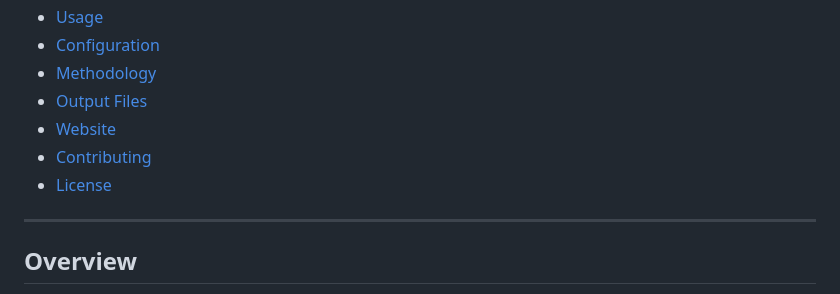
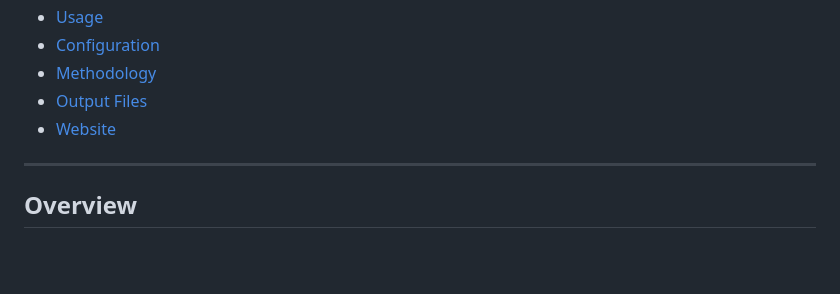
Before and after one commit to leo-lightfoot/Private-Pension-Plan-Financial-Case, a Markdown page: README.md, the part around the change. GitHub-like rendering; blank space fills up the shorter version.

```diff
--- a/README.md
+++ b/README.md
@@ -14,8 +14,6 @@ A comprehensive Python-based financial analysis tool for retirement planning in
 - [Methodology](#methodology)
 - [Output Files](#output-files)
 - [Website](#website)
-- [Contributing](#contributing)
-- [License](#license)
 
 ---
 
```
